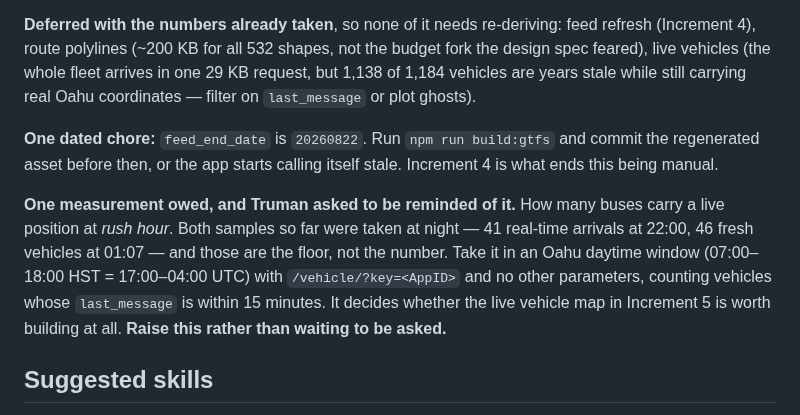
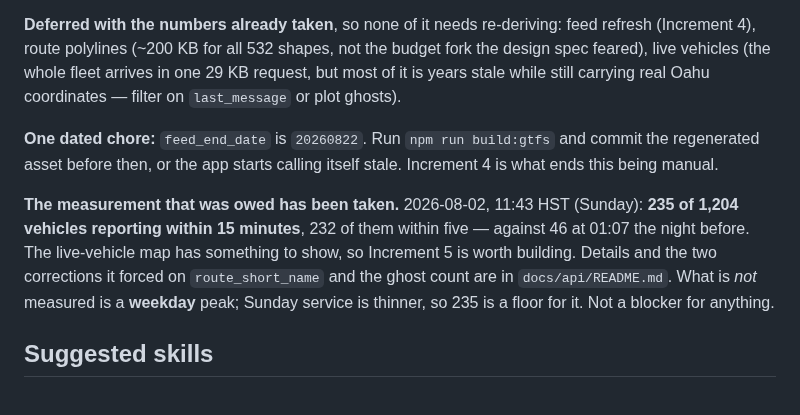
Before and after one commit to choytr/where-da-bus, a Markdown page: docs/handoff.md, the part around the change. Drawn GitHub-style.

```diff
--- a/docs/handoff.md
+++ b/docs/handoff.md
@@ -112,21 +112,20 @@ losing option looks reasonable on paper:
 **Deferred with the numbers already taken**, so none of it needs re-deriving:
 feed refresh (Increment 4), route polylines (~200 KB for all 532 shapes, not
 the budget fork the design spec feared), live vehicles (the whole fleet arrives
-in one 29 KB request, but 1,138 of 1,184 vehicles are years stale while still
-carrying real Oahu coordinates — filter on `last_message` or plot ghosts).
+in one 29 KB request, but most of it is years stale while still carrying real
+Oahu coordinates — filter on `last_message` or plot ghosts).
 
 **One dated chore:** `feed_end_date` is `20260822`. Run `npm run build:gtfs` and
 commit the regenerated asset before then, or the app starts calling itself
 stale. Increment 4 is what ends this being manual.
 
-**One measurement owed, and Truman asked to be reminded of it.** How many buses
-carry a live position at *rush hour*. Both samples so far were taken at night —
-41 real-time arrivals at 22:00, 46 fresh vehicles at 01:07 — and those are the
-floor, not the number. Take it in an Oahu daytime window (07:00–18:00 HST =
-17:00–04:00 UTC) with `/vehicle/?key=<AppID>` and no other parameters, counting
-vehicles whose `last_message` is within 15 minutes. It decides whether the live
-vehicle map in Increment 5 is worth building at all. **Raise this rather than
-waiting to be asked.**
+**The measurement that was owed has been taken.** 2026-08-02, 11:43 HST
+(Sunday): **235 of 1,204 vehicles reporting within 15 minutes**, 232 of them
+within five — against 46 at 01:07 the night before. The live-vehicle map has
+something to show, so Increment 5 is worth building. Details and the two
+corrections it forced on `route_short_name` and the ghost count are in
+`docs/api/README.md`. What is *not* measured is a **weekday** peak; Sunday
+service is thinner, so 235 is a floor for it. Not a blocker for anything.
 
 ## Suggested skills
 
```
Also changed, not shown: docs/api/README.md (+23 -3 lines), 1 other file.
